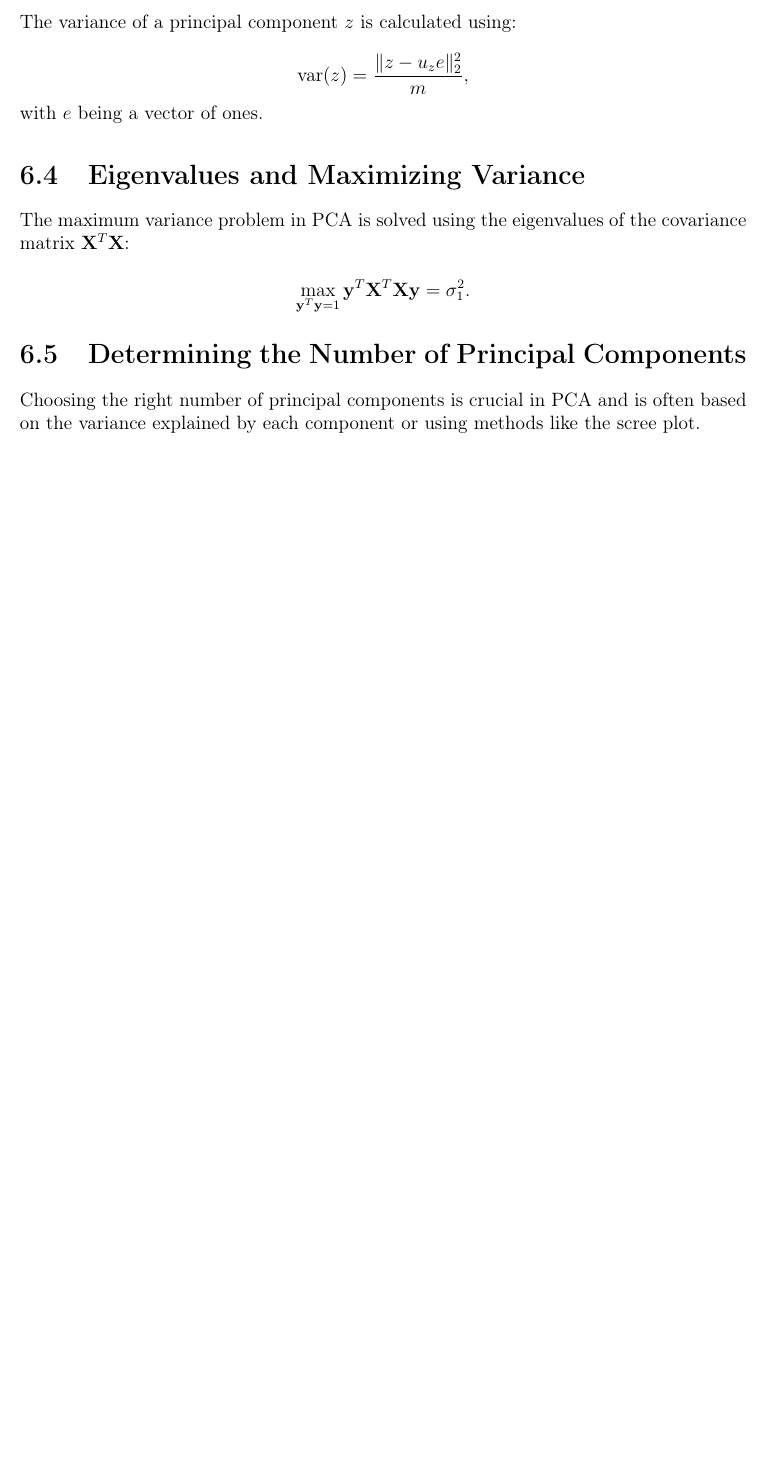
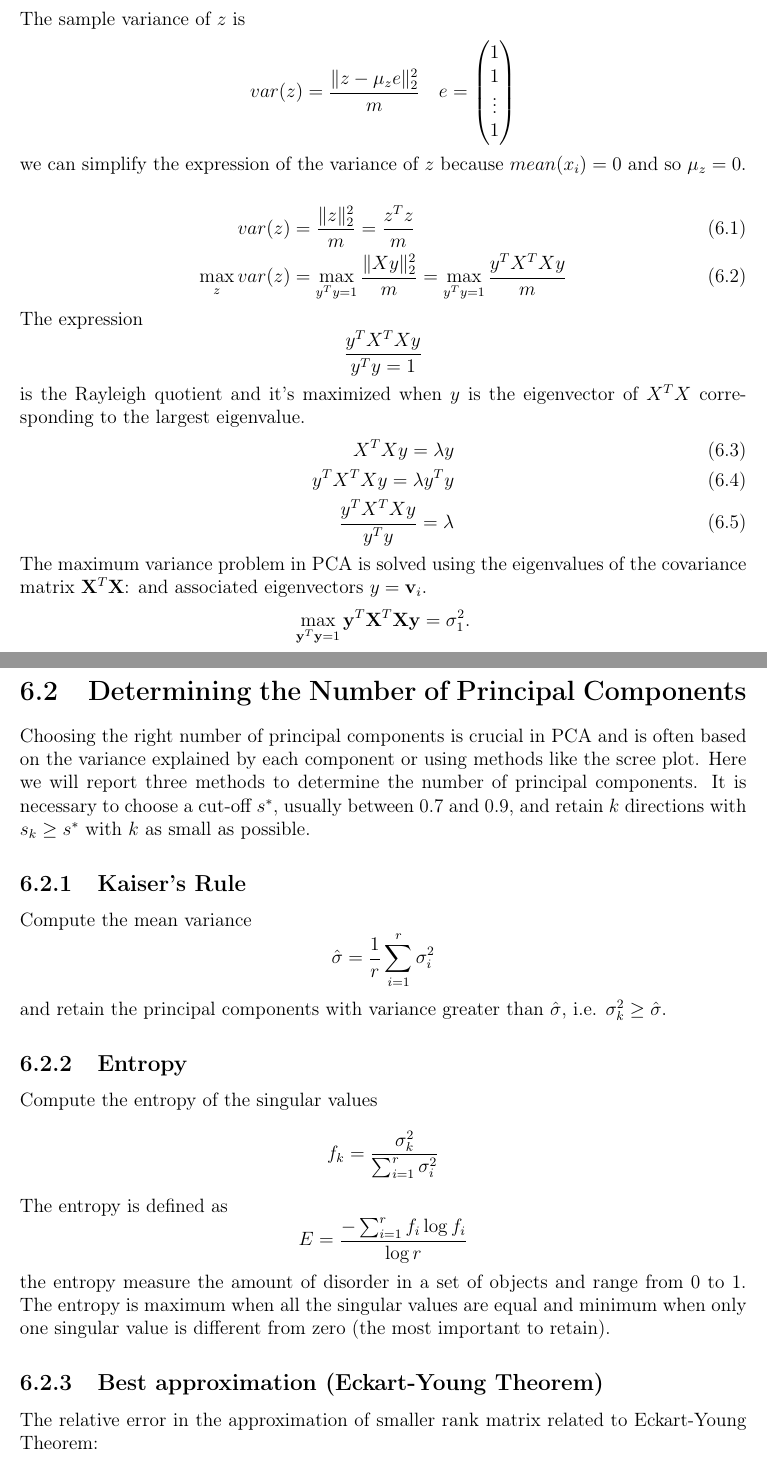
Before and after one commit to lum1t4/numerical_methods_cs, a LaTeX thesis (main.tex, which reads pca.tex): part of page 42 of 51 before the commit and two parts of pages 42 and 43 of 53 after it, the two joined at a grey line, cut so that both start at the same text, the shorter picture padded with empty space. Compiled offline with pdfLaTeX.

Commit message:
pca and qr edited

```diff
--- a/pca.tex
+++ b/pca.tex
@@ -69,15 +53,25 @@ z_1 = Xv_1 = \sigma_1 u_1, \quad \text{where } z_1 \text{ is the first principal
-The variance of a principal component \( z \) is calculated using:
-
+The sample variance of $z$ is
 \[
-\text{var}(z) = \frac{\|z - u_z e\|_2^2}{m},
+var(z) = \frac{\|z - \mu_z e\|_2^2}{m} \quad e = \begin{pmatrix} 1 \\ 1 \\ \vdots \\ 1 \end{pmatrix}
 \]
 
-with \( e \) being a vector of ones.
+we can simplify the expression of the variance of $z$ because $mean(x_i) = 0$ and so $\mu_z = 0$.
 
-\section{Eigenvalues and Maximizing Variance}
+\begin{align}
+    var(z) &= \frac{\|z\|_2^2}{m} = \frac{z^T z}{m} \\
+    \max_{z} var(z) &= \max_{y^T y = 1} \frac{\|Xy\|_2^2}{m} = \max_{y^T y = 1} \frac{y^T X^T X y}{m}
+\end{align}
+
+The expression
+$$\frac{y^T X^T X y}{y^T y = 1}$$ is the Rayleigh quotient and it's maximized when $y$ is the eigenvector of $X^T X$ corresponding to the largest eigenvalue.
+\begin{align}
+    X^TXy = \lambda y \\
+    y^TX^TXy = \lambda y^T y \\
+    \frac{y^T X^T X y}{y^T y} = \lambda
+\end{align}
 
 The maximum variance problem in PCA is solved using the eigenvalues of the covariance matrix \( \mathbf{X}^T\mathbf{X} \):
-
+and associated eigenvectors \( y = \mathbf{v}_i \).
 \[
 \max_{\mathbf{y}^T\mathbf{y}=1} \mathbf{y}^T\mathbf{X}^T\mathbf{X}\mathbf{y} = \sigma_1^2.
 \]
@@ -85,3 +95,27 @@ The maximum variance problem in PCA is solved using the eigenvalues of the covar
 \section{Determining the Number of Principal Components}
 
-Choosing the right number of principal components is crucial in PCA and is often based on the variance explained by each component or using methods like the scree plot.
+Choosing the right number of principal components is crucial in PCA and is often based
+on the variance explained by each component or using methods like the scree plot.
+Here we will report three methods to determine the number of principal components.
+It is necessary to choose a cut-off $s^*$, usually between 0.7 and 0.9, and retain $k$ directions
+with $s_k \geq s^*$ with $k$ as small as possible.
+
+\subsection{Kaiser's Rule}
+Compute the mean variance
+$$
+\hat{\sigma} = \frac{1}{r} \sum_{i=1}^{r} \sigma_i^2
+$$
+and retain the principal components with variance greater than $\hat{\sigma}$, i.e. $\sigma_k^2 \geq \hat{\sigma}$.
+
+\subsection{Entropy}
+Compute the entropy of the singular values
+$$f_k = \frac{\sigma_k^2}{\sum_{i=1}^{r} \sigma_i^2}$$
+The entropy is defined as
+$$ E = \frac{-\sum_{i=1}^{r} f_i \log f_i}{\log r} $$
+the entropy measure the amount of disorder in a set of objects and range from 0 to 1.
+The entropy is maximum when all the singular values are equal and minimum when only one singular value is different from zero (the most important to retain).
+
+\subsection{Best approximation (Eckart-Young Theorem)}
+The relative error in the approximation of smaller rank matrix related to Eckart-Young Theorem:
+
+$$ \frac{\|A - A_k\|_2}{\|A\|_2} \leq tol \quad \frac{\sigma_{k + 1}}{\sigma_k} < tol $$
```
Also changed, not shown: qr.tex (+5 -4 lines), pca.tex (54 more changed lines).
